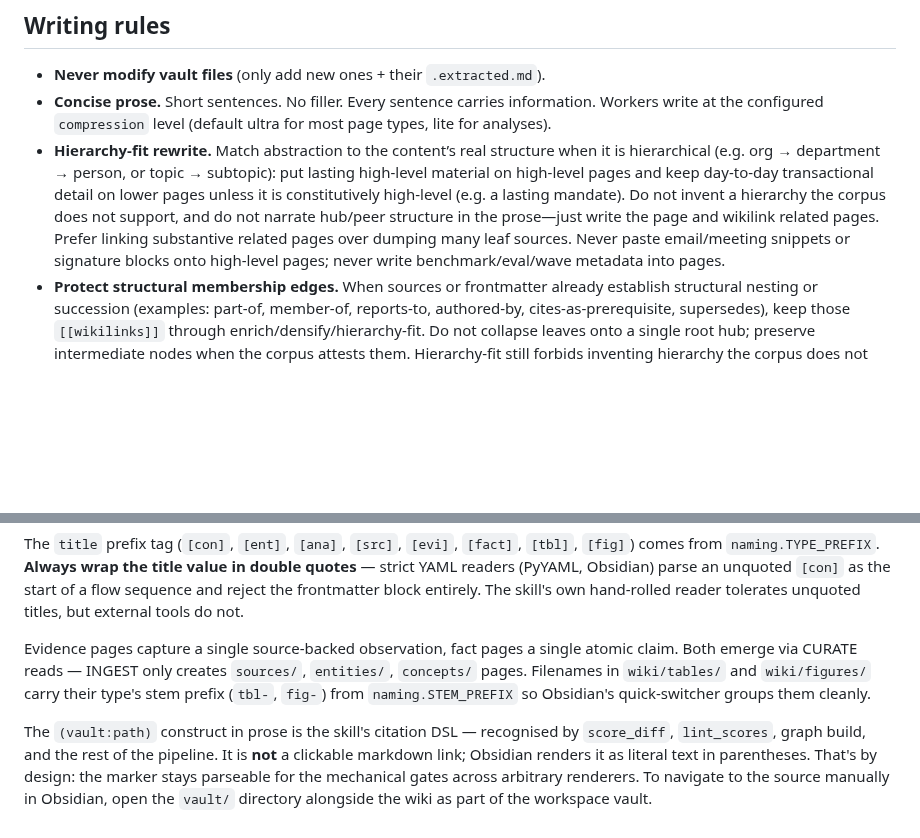
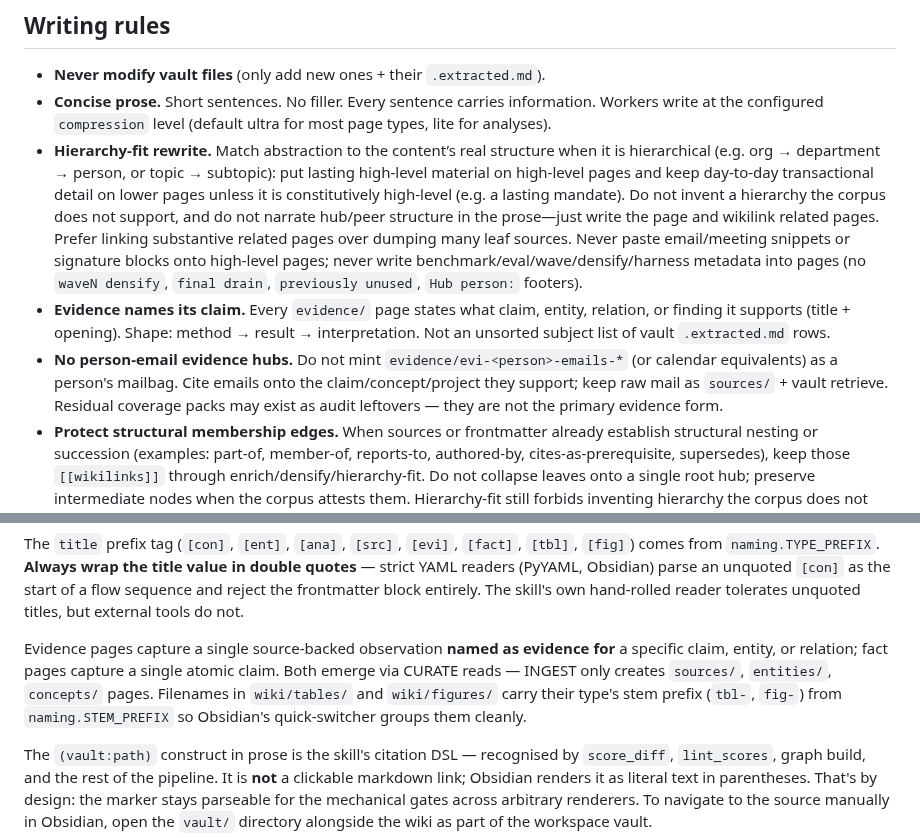
Before and after one commit to benjsmith/curiosity-engine, a Markdown page: skills/curiosity-engine/SKILL.md, 2 parts joined by grey strips. Rendered like a GitHub page; blank space fills up the shorter version.

Commit message:
docs(skill): evidence must name its claim; ban person-email hubs
Evidence pages state what claim/entity/relation they support.
Ban person-level email/calendar collection hubs as primary evidence.
Extend wave-metadata ban to densify/harness jargon in wiki prose.

```diff
--- a/skills/curiosity-engine/SKILL.md
+++ b/skills/curiosity-engine/SKILL.md
@@ -865,7 +865,9 @@ Historical note on the ruleset's origin and why it's no longer a separately-inst
 
 - **Never modify vault files** (only add new ones + their `.extracted.md`).
 - **Concise prose.** Short sentences. No filler. Every sentence carries information. Workers write at the configured `compression` level (default ultra for most page types, lite for analyses).
-- **Hierarchy-fit rewrite.** Match abstraction to the content’s real structure when it is hierarchical (e.g. org → department → person, or topic → subtopic): put lasting high-level material on high-level pages and keep day-to-day transactional detail on lower pages unless it is constitutively high-level (e.g. a lasting mandate). Do not invent a hierarchy the corpus does not support, and do not narrate hub/peer structure in the prose—just write the page and wikilink related pages. Prefer linking substantive related pages over dumping many leaf sources. Never paste email/meeting snippets or signature blocks onto high-level pages; never write benchmark/eval/wave metadata into pages.
+- **Hierarchy-fit rewrite.** Match abstraction to the content’s real structure when it is hierarchical (e.g. org → department → person, or topic → subtopic): put lasting high-level material on high-level pages and keep day-to-day transactional detail on lower pages unless it is constitutively high-level (e.g. a lasting mandate). Do not invent a hierarchy the corpus does not support, and do not narrate hub/peer structure in the prose—just write the page and wikilink related pages. Prefer linking substantive related pages over dumping many leaf sources. Never paste email/meeting snippets or signature blocks onto high-level pages; never write benchmark/eval/wave/densify/harness metadata into pages (no `waveN densify`, `final drain`, `previously unused`, `Hub person:` footers).
+- **Evidence names its claim.** Every `evidence/` page states what claim, entity, relation, or finding it supports (title + opening). Shape: method → result → interpretation. Not an unsorted subject list of vault `.extracted.md` rows.
+- **No person-email evidence hubs.** Do not mint `evidence/evi-<person>-emails-*` (or calendar equivalents) as a person's mailbag. Cite emails onto the claim/concept/project they support; keep raw mail as `sources/` + vault retrieve. Residual coverage packs may exist as audit leftovers — they are not the primary evidence form.
 - **Protect structural membership edges.** When sources or frontmatter already establish structural nesting or succession (examples: part-of, member-of, reports-to, authored-by, cites-as-prerequisite, supersedes), keep those `[[wikilinks]]` through enrich/densify/hierarchy-fit. Do not collapse leaves onto a single root hub; preserve intermediate nodes when the corpus attests them. Hierarchy-fit still forbids inventing hierarchy the corpus does not support — this rule only protects edges that are already evidenced.
 - **Durable role/title on person entities.** When a vault signature or agenda closer attests a durable job title or function for a person, put one sentence on the person hub naming that title (and a department `[[wikilink]]` when attested), with a cite. Prefer an attested title over calendar-organizer phrasing when both exist. Do not paste full signature blocks onto hubs. Do not invent titles the vault does not attest.
 - **Capability anchors via concepts.** Prefer minting or updating `concepts/` pages for recurring process capabilities (demand-promote and cite-densify). On person or department hubs, add a short “works on …” sentence linking to those concepts only when at least two distinct vault cites support the capability — not a free-text skills list, and never invent capabilities absent from the vault.
@@ -901,7 +903,7 @@ Concise factual prose. [[cross-references]]. (vault:source/path) citations.
 
 The `title` prefix tag (`[con]`, `[ent]`, `[ana]`, `[src]`, `[evi]`, `[fact]`, `[tbl]`, `[fig]`) comes from `naming.TYPE_PREFIX`. **Always wrap the title value in double quotes** — strict YAML readers (PyYAML, Obsidian) parse an unquoted `[con]` as the start of a flow sequence and reject the frontmatter block entirely. The skill's own hand-rolled reader tolerates unquoted titles, but external tools do not.
 
-Evidence pages capture a single source-backed observation, fact pages a single atomic claim. Both emerge via CURATE reads — INGEST only creates `sources/`, `entities/`, `concepts/` pages. Filenames in `wiki/tables/` and `wiki/figures/` carry their type's stem prefix (`tbl-`, `fig-`) from `naming.STEM_PREFIX` so Obsidian's quick-switcher groups them cleanly.
+Evidence pages capture a single source-backed observation **named as evidence for** a specific claim, entity, or relation; fact pages capture a single atomic claim. Both emerge via CURATE reads — INGEST only creates `sources/`, `entities/`, `concepts/` pages. Filenames in `wiki/tables/` and `wiki/figures/` carry their type's stem prefix (`tbl-`, `fig-`) from `naming.STEM_PREFIX` so Obsidian's quick-switcher groups them cleanly.
 
 The `(vault:path)` construct in prose is the skill's citation DSL — recognised by `score_diff`, `lint_scores`, graph build, and the rest of the pipeline. It is **not** a clickable markdown link; Obsidian renders it as literal text in parentheses. That's by design: the marker stays parseable for the mechanical gates across arbitrary renderers. To navigate to the source manually in Obsidian, open the `vault/` directory alongside the wiki as part of the workspace vault.
 
```
Also changed, not shown: CHANGELOG.md (+9 -0 lines), 1 other file.
